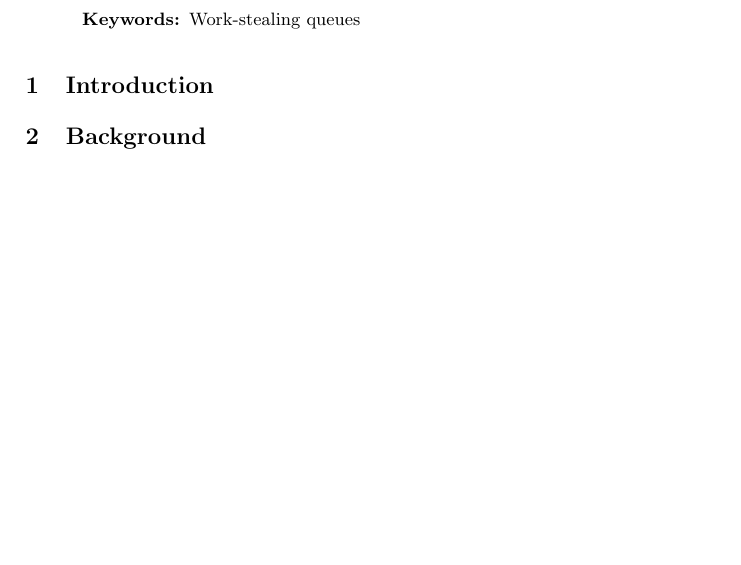
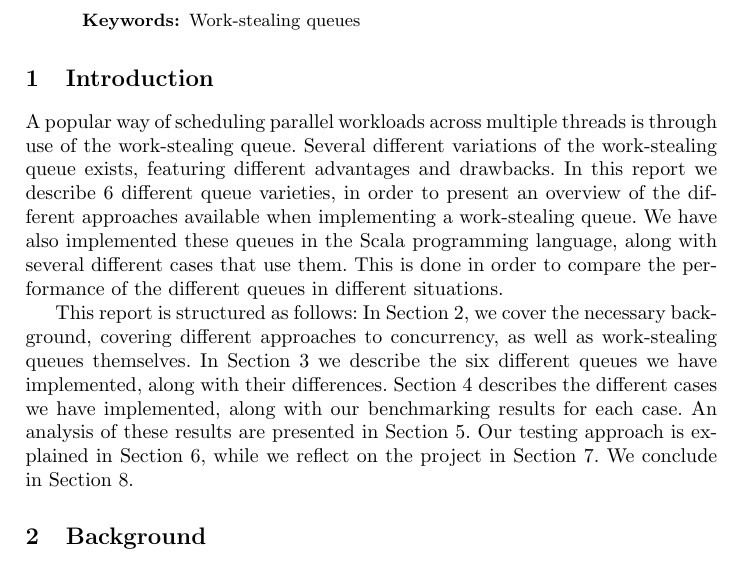
Before and after one commit to christianharrington/WorkStealingQueues, a LaTeX thesis (report/Work-stealing Queues.tex, which reads report/sections/introduction.tex): part of page 1 of 15, cut so that both start at the same text, the shorter picture padded with empty space. Compiled offline with pdfLaTeX.

Commit message:
Introduction section.

```diff
--- a/report/sections/introduction.tex
+++ b/report/sections/introduction.tex
@@ -1,3 +1,23 @@
 %!TEX root = ../Work-stealing Queues.tex
 \section{Introduction}
 \label{sec:introduction}
+A popular way of scheduling parallel workloads across multiple threads is
+through use of the work-stealing queue. Several different variations of the
+work-stealing queue exists, featuring different advantages and drawbacks. In
+this report we describe 6 different queue varieties, in order to present an
+overview of the different approaches available when implementing a
+work-stealing queue. We have also implemented these queues in the Scala
+programming language, along with several different cases that use them. This is
+done in order to compare the performance of the different queues in different
+situations.
+
+This report is structured as follows: In Section~\ref{sec:background}, we cover
+the necessary background, covering different approaches to concurrency, as well
+as work-stealing queues themselves. In Section~\ref{sec:implementations} we
+describe the six different queues we have implemented, along with their
+differences. Section~\ref{sec:benchmarks} describes the different cases we have
+implemented, along with our benchmarking results for each case. An analysis of
+these results are presented in Section~\ref{sec:performance_analysis}. Our
+testing approach is explained in Section~\ref{sec:testing}, while we reflect
+on the project in Section~\ref{sec:Reflection}. We conclude in
+Section~\ref{sec:conclusion}.
```
